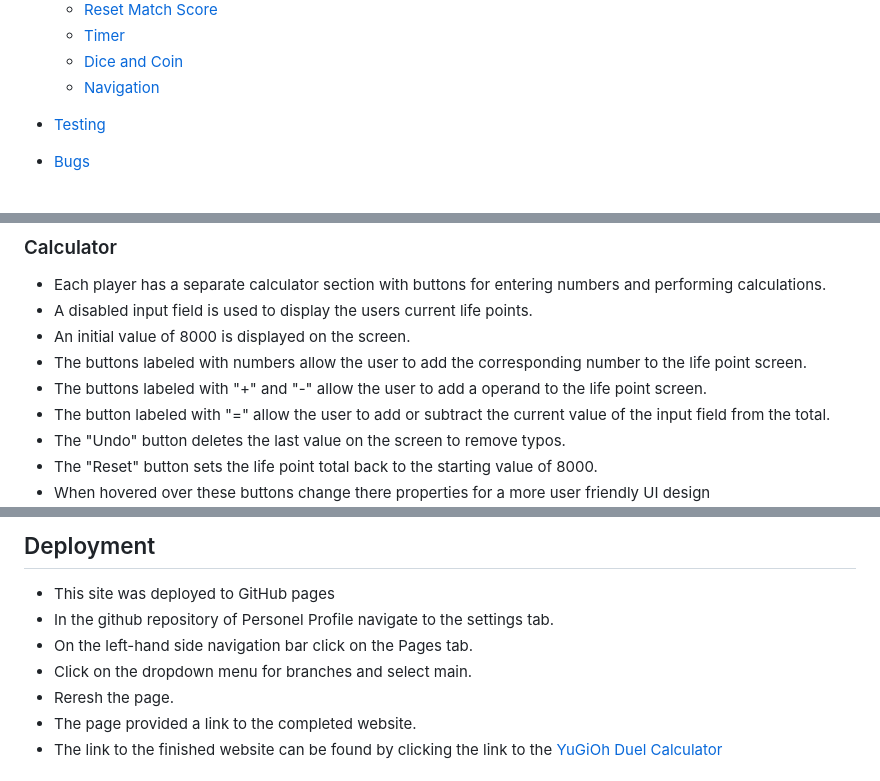
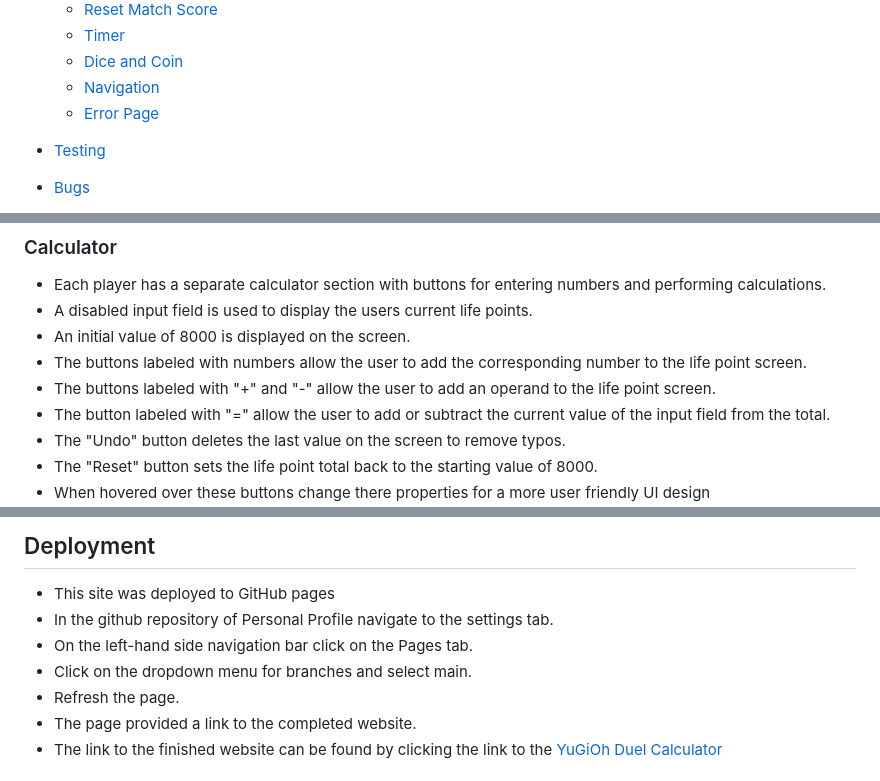
Before and after one commit to DiarmuidSheeran/yugioh-calculator, a Markdown page: README.md, 3 parts joined by grey strips. GitHub-like rendering.

```diff
--- a/README.md
+++ b/README.md
@@ -26,6 +26,7 @@ The website also has other features for the users such as a timer to keep track
   * [Timer](#timer)
   * [Dice and Coin](#dice-and-coin)
   * [Navigation](#navigation)
+  * [Error Page](#error-page)
 
 * [Testing](#testing)
 
@@ -82,7 +83,7 @@ The website also has other features for the users such as a timer to keep track
 * A disabled input field is used to display the users current life points.
 * An initial value of 8000 is displayed on the screen.
 * The buttons labeled with numbers allow the user to add the corresponding number to the life point screen.
-* The buttons labeled with "+" and "-" allow the user to add a operand to the life point screen.
+* The buttons labeled with "+" and "-" allow the user to add an operand to the life point screen.
 * The button labeled with "=" allow the user  to add or subtract the current value of the input field from the total.
 * The "Undo" button deletes the last value on the screen to remove typos.
 * The "Reset" button sets the life point total back to the starting value of 8000.
@@ -175,10 +179,10 @@ The website also has other features for the users such as a timer to keep track
 ## Deployment
 
 * This site  was deployed to GitHub pages
-* In the github repository of Personel Profile navigate to the settings tab.
+* In the github repository of Personal Profile navigate to the settings tab.
 * On the left-hand side navigation bar click on the Pages tab.
 * Click on the dropdown menu for branches and select main.
-* Reresh the page.
+* Refresh the page.
 * The page provided a link to the completed website.
 * The link to the finished website can be found by clicking the link to the [YuGiOh Duel Calculator](https://diarmuidsheeran.github.io/yugioh-calculator/)
 
```
Also changed, not shown: other parts of README.md (+24 -21 lines), documentation/error-page.jpg (added).
